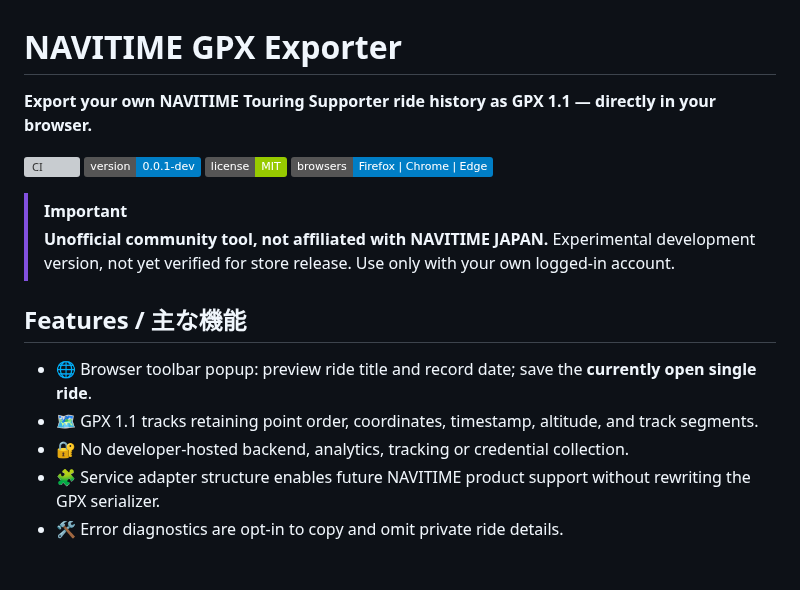
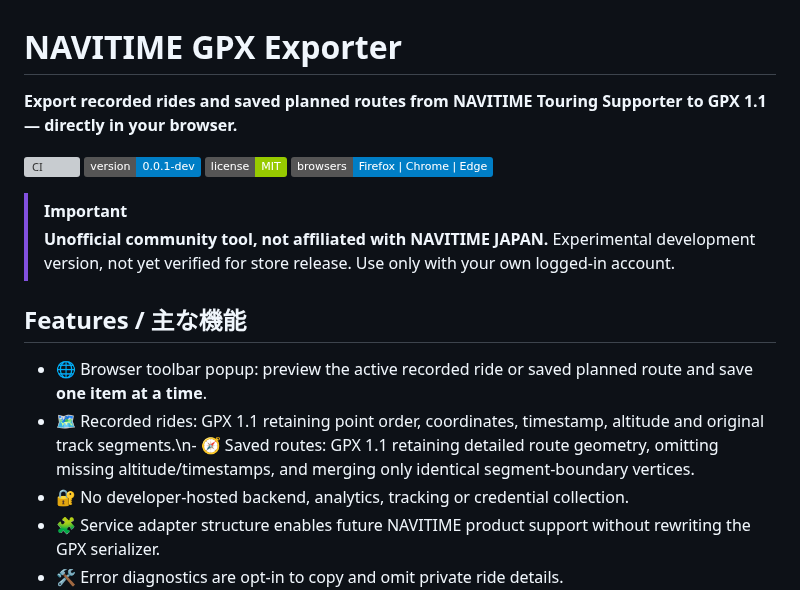
Before and after one commit to zawa356/NAVITIME_GPX_Exporter, a Markdown page: README.md, the part around one of its changes. Rendered like a GitHub page; badges without logos; blank space fills up the shorter version; grey boxes are pictures that could not be loaded.

```diff
--- a/README.md
+++ b/README.md
@@ -1,6 +1,6 @@
 # NAVITIME GPX Exporter
 
-**Export your own NAVITIME Touring Supporter ride history as GPX 1.1 — directly in your browser.**
+**Export recorded rides and saved planned routes from NAVITIME Touring Supporter to GPX 1.1 — directly in your browser.**
 
 [![CI](https://github.com/zawa356/NAVITIME_GPX_Exporter/actions/workflows/ci.yml/badge.svg)](https://github.com/zawa356/NAVITIME_GPX_Exporter/actions/workflows/ci.yml)
 ![Version](https://img.shields.io/badge/version-0.0.1--dev-blue)
@@ -13,8 +13,8 @@
 
 ## Features / 主な機能
 
-- 🌐 Browser toolbar popup: preview ride title and record date; save the **currently open single ride**.
-- 🗺️ GPX 1.1 tracks retaining point order, coordinates, timestamp, altitude, and track segments.
+- 🌐 Browser toolbar popup: preview the active recorded ride or saved planned route and save **one item at a time**.
+- 🗺️ Recorded rides: GPX 1.1 retaining point order, coordinates, timestamp, altitude and original track segments.\n- 🧭 Saved routes: GPX 1.1 retaining detailed route geometry, omitting missing altitude/timestamps, and merging only identical segment-boundary vertices.
 - 🔐 No developer-hosted backend, analytics, tracking or credential collection.
 - 🧩 Service adapter structure enables future NAVITIME product support without rewriting the GPX serializer.
 - 🛠️ Error diagnostics are opt-in to copy and omit private ride details.
```
Also changed, not shown: other parts of README.md (+14 -5 lines).
